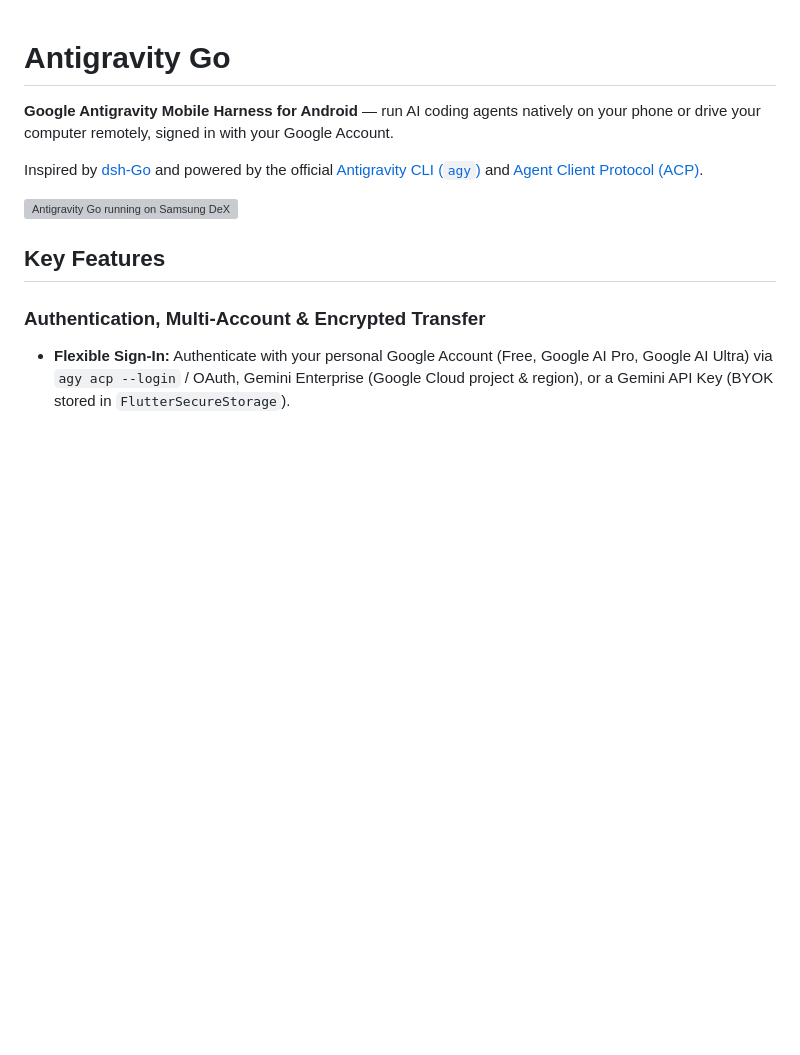
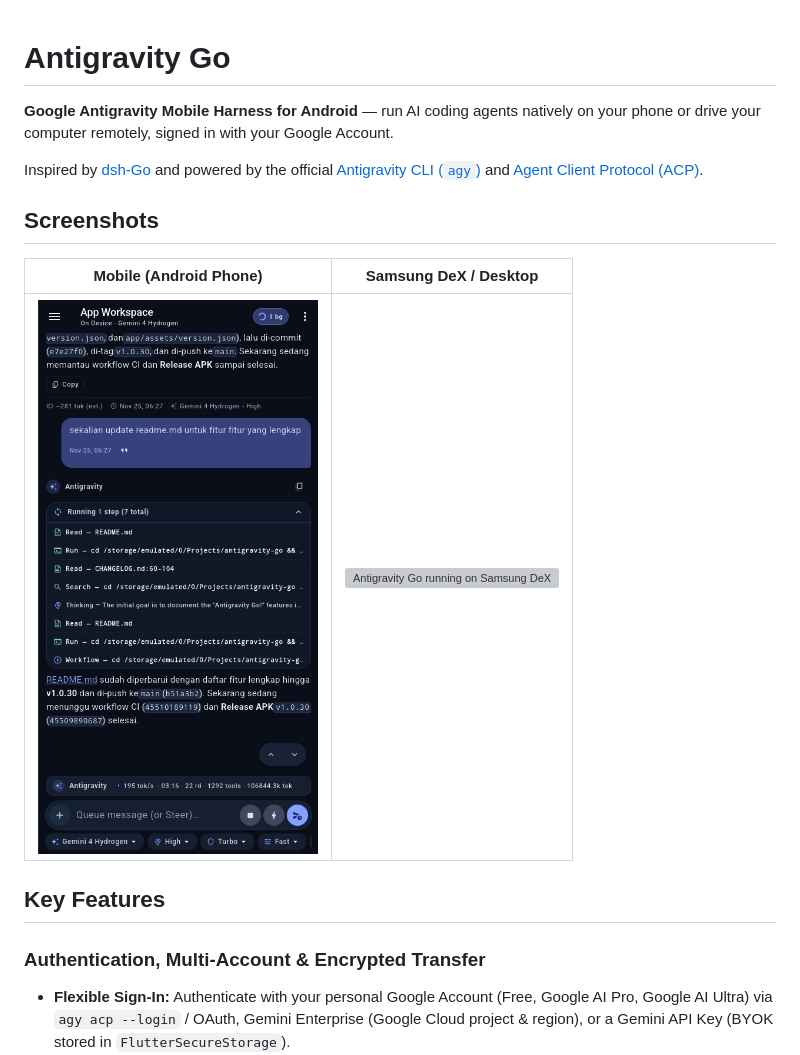
Before and after one commit to dwicao/antigravity-go, a Markdown page: README.md, the part around the change. GitHub-like rendering; pictures changed too: docs/screenshots/mobile-chat.jpg (added); blank space fills up the shorter version; grey boxes are pictures that could not be loaded.

Commit message:
feat(chat,docs): add mobile screenshot to README and inline image attachment previews

```diff
--- a/README.md
+++ b/README.md
@@ -4,7 +4,11 @@
 
 Inspired by [dsh-Go](https://github.com/ccch1mneyyy/dsh-Go) and powered by the official [Antigravity CLI (`agy`)](https://antigravity.google/docs/cli/reference) and [Agent Client Protocol (ACP)](https://antigravity.google/docs/ide/extensions/acp).
 
-![Antigravity Go running on Samsung DeX](docs/screenshots/dex-workspace.webp)
+## Screenshots
+
+| Mobile (Android Phone) | Samsung DeX / Desktop |
+| :---: | :---: |
+| <img src="docs/screenshots/mobile-chat.jpg" alt="Antigravity Go running on Mobile" width="280" /> | <img src="docs/screenshots/dex-workspace.webp" alt="Antigravity Go running on Samsung DeX" width="520" /> |
 
 ## Key Features
 
```
Also changed, not shown: 6 other files.
